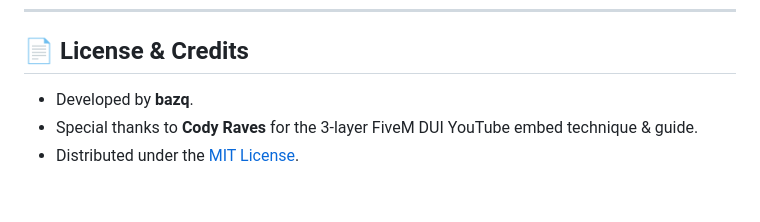
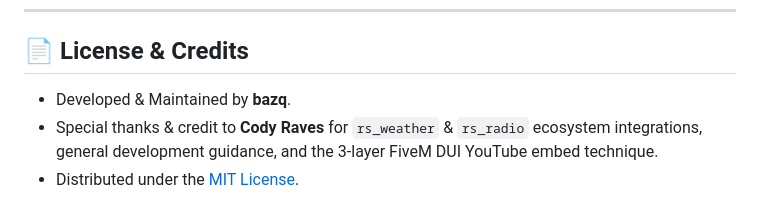
Before and after one commit to bazq3D/rs_paddock_tv, a Markdown page: README.md, the part around the change. Rendered like a GitHub page.

Commit message:
docs: update Cody Raves credits for rs_weather, rs_radio and core development guidance

```diff
--- a/README.md
+++ b/README.md
@@ -112,6 +112,6 @@ Config.Commands = {
 
 ## 📄 License & Credits
 
-- Developed by **bazq**.
-- Special thanks to **Cody Raves** for the 3-layer FiveM DUI YouTube embed technique & guide.
+- Developed & Maintained by **bazq**.
+- Special thanks & credit to **Cody Raves** for `rs_weather` & `rs_radio` ecosystem integrations, general development guidance, and the 3-layer FiveM DUI YouTube embed technique.
 - Distributed under the [MIT License](LICENSE).
```
Also changed, not shown: DEVELOPER.md (+1 -1 lines).
